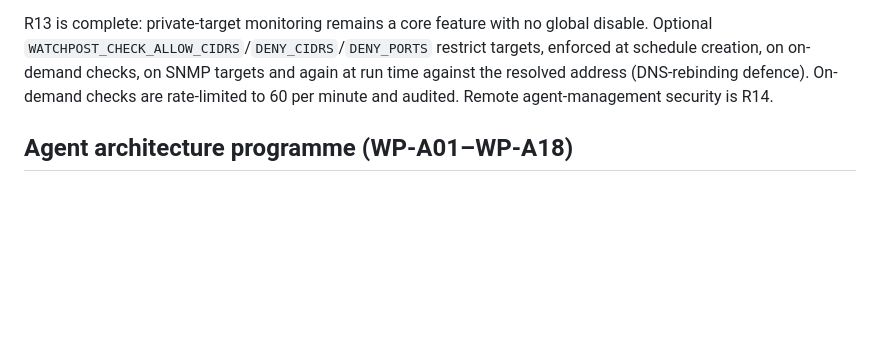
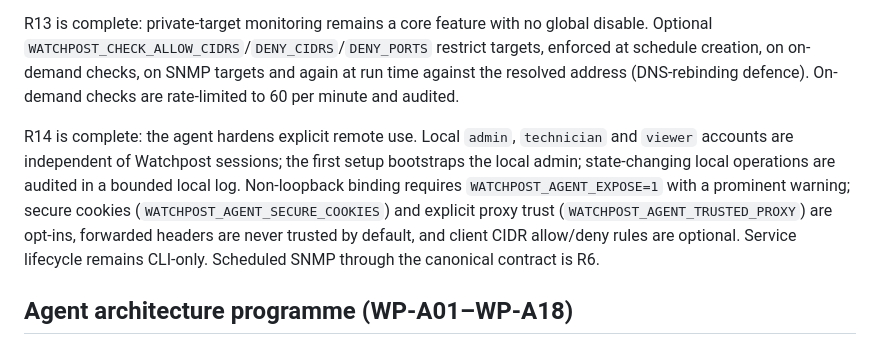
Before and after one commit to watchpost-cv/watchpost, a Markdown page: PLAN.md, the part around the change. Drawn GitHub-style; blank space fills up the shorter version.

```diff
--- a/PLAN.md
+++ b/PLAN.md
@@ -94,7 +94,17 @@ global disable. Optional `WATCHPOST_CHECK_ALLOW_CIDRS`/`DENY_CIDRS`/`DENY_PORTS`
 restrict targets, enforced at schedule creation, on on-demand checks, on SNMP
 targets and again at run time against the resolved address (DNS-rebinding
 defence). On-demand checks are rate-limited to 60 per minute and audited.
-Remote agent-management security is R14.
+
+R14 is complete: the agent hardens explicit remote use. Local `admin`,
+`technician` and `viewer` accounts are independent of Watchpost sessions; the
+first setup bootstraps the local admin; state-changing local operations are
+audited in a bounded local log. Non-loopback binding requires
+`WATCHPOST_AGENT_EXPOSE=1` with a prominent warning; secure cookies
+(`WATCHPOST_AGENT_SECURE_COOKIES`) and explicit proxy trust
+(`WATCHPOST_AGENT_TRUSTED_PROXY`) are opt-ins, forwarded headers are never
+trusted by default, and client CIDR allow/deny rules are optional. Service
+lifecycle remains CLI-only. Scheduled SNMP through the canonical contract is
+R6.
 
 ## Agent architecture programme (WP-A01–WP-A18)
 
```
Also changed, not shown: HANDOVER.md (+12 -0 lines).
